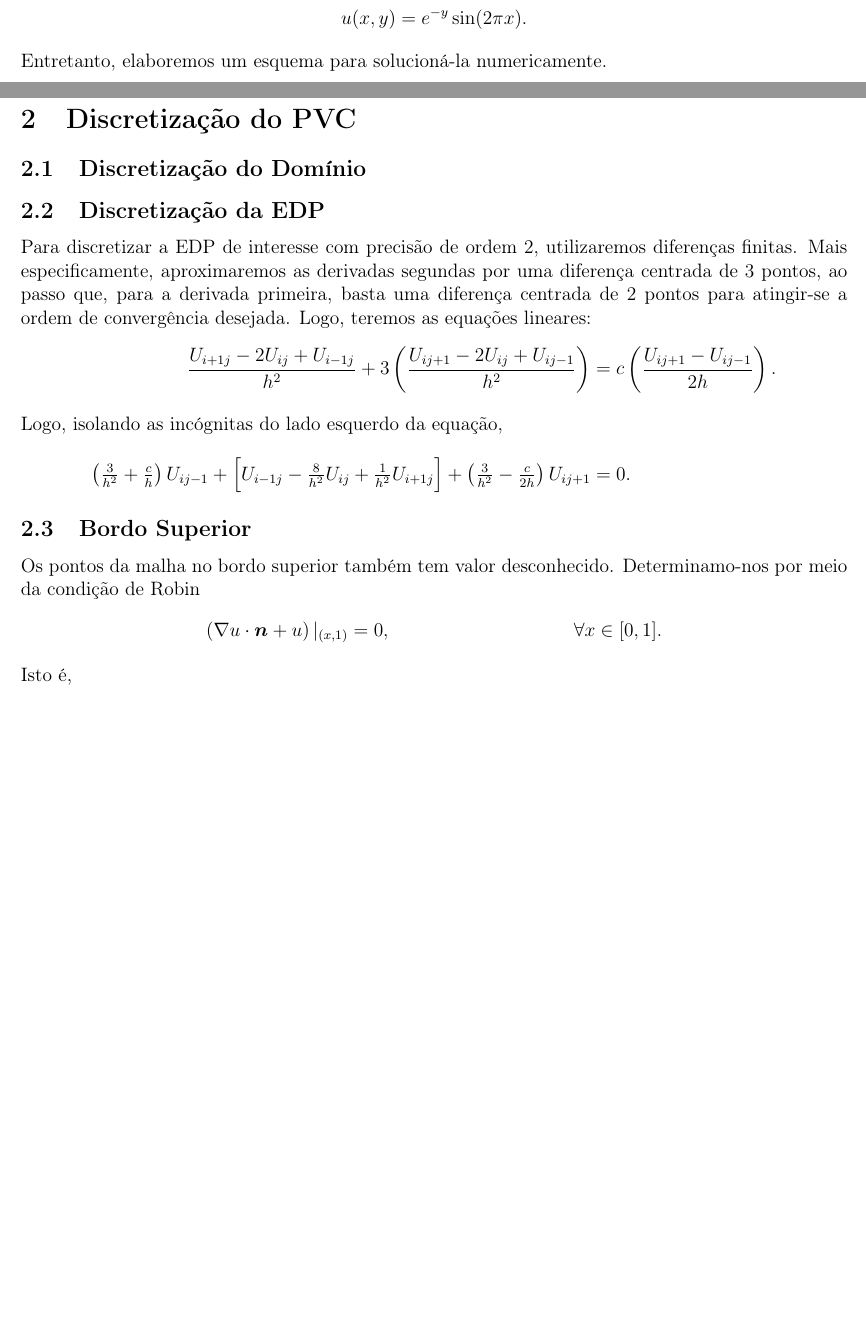
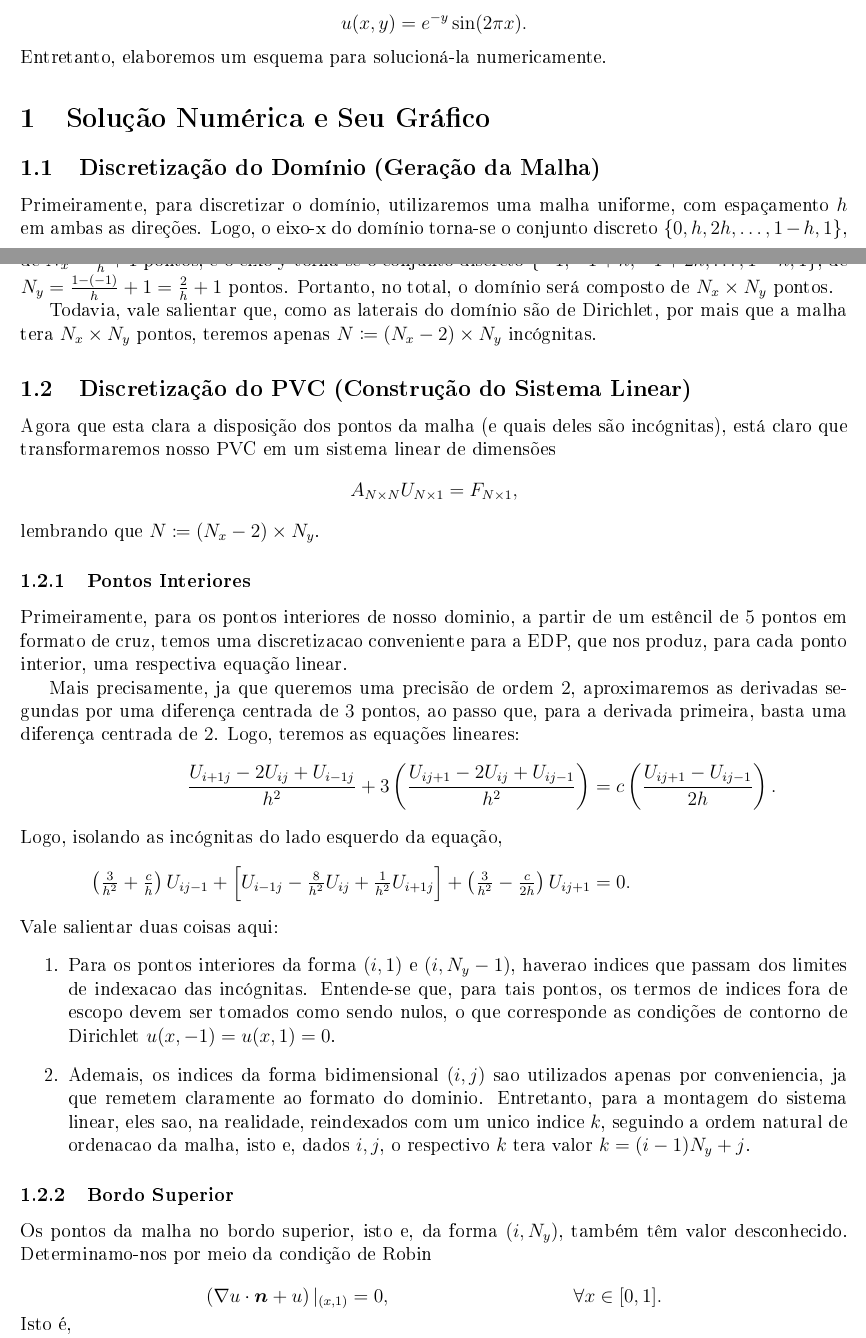
Before and after one commit to cody-setti/Trabalhos_MNED, a LaTeX document (T1/relatorio/relatorio-T1-MNED.tex): two parts of pages 1 and 2 of 3 before the commit and two parts of pages 1 and 2 of 8 after it, joined at a grey line, cut so that both start at the same text, the shorter picture padded with empty space. The pictures show the PDF file T1/relatorio/relatorio-T1-MNED.pdf that the author committed with the source.

Commit message:
Relatorio sem imagens

```diff
--- a/T1/relatorio/relatorio-T1-MNED.tex
+++ b/T1/relatorio/relatorio-T1-MNED.tex
@@ -120,23 +122,40 @@
     \end{equation*}
     Entretanto, elaboremos um esquema para solucioná-la numericamente.
 
-    \section{Discretização do PVC}
-    \subsection{Discretização do Domínio}
+    \section{Solução Numérica e Seu Gráfico}
+    \subsection{Discretização do Domínio (Geração da Malha)}
+    Primeiramente, para discretizar o domínio, utilizaremos uma malha uniforme, com espaçamento $h$ em ambas as direções. Logo, o eixo-x do domínio torna-se o conjunto discreto $\{0,h,2h,\ldots,1-h,1\}$, de $N_x=\frac{1}{h}+1$ pontos, e o eixo-y torna-se o conjunto discreto $\{-1,-1+h,-1+2h,\ldots,1-h,1\}$, de $N_y=\frac{1-(-1)}{h}+1=\frac{2}{h}+1$ pontos. Portanto, no total, o domínio será composto de $N_x\times N_y$ pontos.
 
-    \subsection{Discretização da EDP}
-    Para discretizar a EDP de interesse com precisão de ordem $2$, utilizaremos diferenças finitas. Mais especificamente, aproximaremos as derivadas segundas por uma diferença centrada de $3$ pontos, ao passo que, para a derivada primeira, basta uma diferença centrada de $2$ pontos para atingir-se a ordem de convergência desejada. Logo, teremos as equações lineares:
+    Todavia, vale salientar que, como as laterais do domínio são de Dirichlet, por mais que a malha tera $N_x\times N_y$ pontos, teremos apenas $N \coloneq (N_x-2)\times N_y$ incógnitas.
+
+    \subsection{Discretização do PVC (Construção do Sistema Linear)}
+    Agora que esta clara a disposição dos pontos da malha (e quais deles são incógnitas), está claro que transformaremos nosso PVC em um sistema linear de dimensões
+    \begin{equation*}
+        A_{N\times N}U_{N\times 1} = F_{N\times 1},
+    \end{equation*}
+    lembrando que $N \coloneq (N_x-2)\times N_y$.
+
+    \subsubsection{Pontos Interiores}
+    Primeiramente, para os pontos interiores de nosso dominio, a partir de um estêncil de $5$ pontos em formato de cruz, temos uma discretizacao conveniente para a EDP, que nos produz, para cada ponto interior, uma respectiva equação linear.
+
+    Mais precisamente, ja que queremos uma precisão de ordem $2$, aproximaremos as derivadas segundas por uma diferença centrada de $3$ pontos, ao passo que, para a derivada primeira, basta uma diferença centrada de $2$. Logo, teremos as equações lineares:
     \begin{align*}
         \frac{U_{i+1j}-2U_{ij}+U_{i-1j}}{h^2} + 3\left(\frac{U_{ij+1}-2U_{ij}+U_{ij-1}}{h^2}\right) &= c\left(\frac{U_{ij+1}-U_{ij-1}}{2h}\right).
     \intertext{Logo, isolando as incógnitas do lado esquerdo da equação,}
         \left(\tfrac{3}{h^2}+\tfrac{c}{h}\right)U_{ij-1} + \Bigl[U_{i-1j} -\tfrac{8}{h^2}U_{ij} + \tfrac{1}{h^2}U_{i+1j}\Bigr] + \left(\tfrac{3}{h^2}-\tfrac{c}{2h}\right)U_{ij+1} &= 0.
     \end{align*}
+    Vale salientar duas coisas aqui:
+    \begin{enumerate}
+        \item Para os pontos interiores  da forma $(i,1)$ e $(i,N_y-1)$, haverao indices que passam dos limites de indexacao das incógnitas. Entende-se que, para tais pontos, os termos de indices fora de escopo devem ser tomados como sendo nulos, o que corresponde as condições de contorno de Dirichlet $u(x,-1)=u(x,1)=0$.
 
-    \subsection{Bordo Superior}
-    Os pontos da malha no bordo superior também tem valor desconhecido. Determinamo-nos por meio da condição de Robin
+        \item Ademais, os indices da forma bidimensional $(i,j)$ sao utilizados apenas por conveniencia, ja que remetem claramente ao formato do dominio. Entretanto, para a montagem do sistema linear, eles sao, na realidade, reindexados com um unico indice $k$, seguindo a ordem natural de ordenacao da malha, isto e, dados $i,j$, o respectivo $k$ tera valor $k=(i-1)N_y+j$.
+    \end{enumerate}
+
+    \subsubsection{Bordo Superior}
+    Os pontos da malha no bordo superior, isto e, da forma $(i,N_y)$, também têm valor desconhecido. Determinamo-nos por meio da condição de Robin
     \begin{align*}
         \left(\nabla u\cdot\boldsymbol{n}+u\right)\vert_{(x,1)} &= 0, &&\forall x\in[0,1].
-    %\shortintertext{Isto é,}
-    \intertext{Isto é,}
+    \shortintertext{Isto é,}
         \begin{bmatrix}
             \tfrac{\partial u}{\partial x} \\
             \tfrac{\partial u}{\partial y}
@@ -156,12 +175,11 @@
         \tfrac{1}{2h}U_{ij-2} -\tfrac{4}{2h}U_{ij-1} + \left(\tfrac{3}{2h}+1\right)U_{ij} &= 0.
     \end{align*}
 
-    \subsection{Bordo Inferior}
-    Os pontos da malha no bordo inferior, por fim, também têm valor desconhecido. Determinemo-nos pela condição de Neumann
+    \subsubsection{Bordo Inferior}
+    Os pontos da malha no bordo inferior, aqueles da forma $(i,1)$, por fim, também têm valor desconhecido. Determinemo-nos pela condição de Neumann
     \begin{align*}
         \left(\nabla u\cdot\boldsymbol{n}\right)\vert_{(x,-1)} &= e\sin(2\pi x), &&\forall x\in[0,1].
-    %\shortintertext{Isto é,}
-    \intertext{Isto é,}
+    \shortintertext{Isto é,}
         \begin{bmatrix}
             \tfrac{\partial u}{\partial x} \\
             \tfrac{\partial u}{\partial y}
```
Also changed, not shown: T1/relatorio/relatorio-T1-MNED.pdf, T1/relatorio/relatorio-T1-MNED.tex (60 more changed lines), 1 other file.
